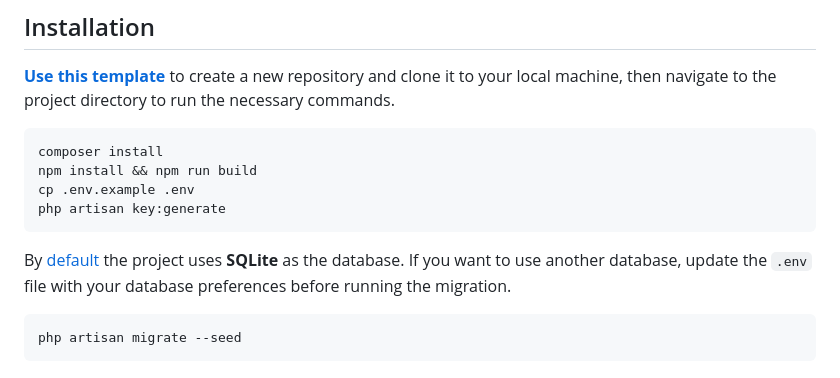
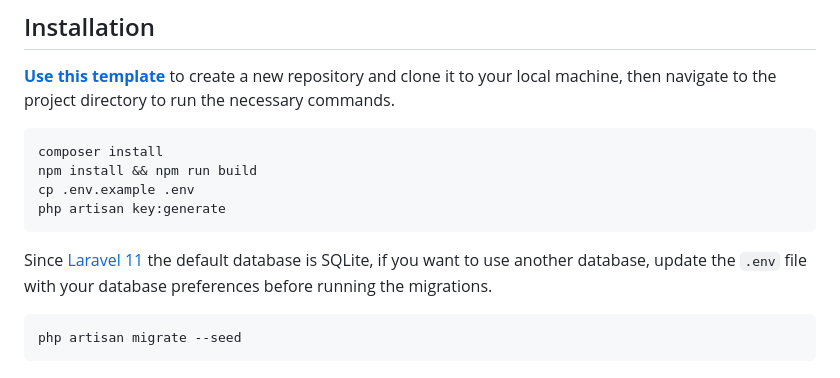
Before and after one commit to CodeWithDennis/larament, a Markdown page: README.md, the part around one of its changes. GitHub-like rendering.

````diff
--- a/README.md
+++ b/README.md
@@ -16,8 +16,7 @@ npm install && npm run build
 cp .env.example .env
 php artisan key:generate
 ```
-
-By [default](https://laravel.com/docs/11.x/releases#application-defaults) the project uses **SQLite** as the database. If you want to use another database, update the `.env` file with your database preferences before running the migration.
+Since [Laravel 11](https://laravel.com/docs/11.x/releases#application-defaults) the default database is SQLite, if you want to use another database, update the `.env` file with your database preferences before running the migrations.
 
 ```bash
 php artisan migrate --seed
````
Also changed, not shown: other parts of README.md (+9 -9 lines).
